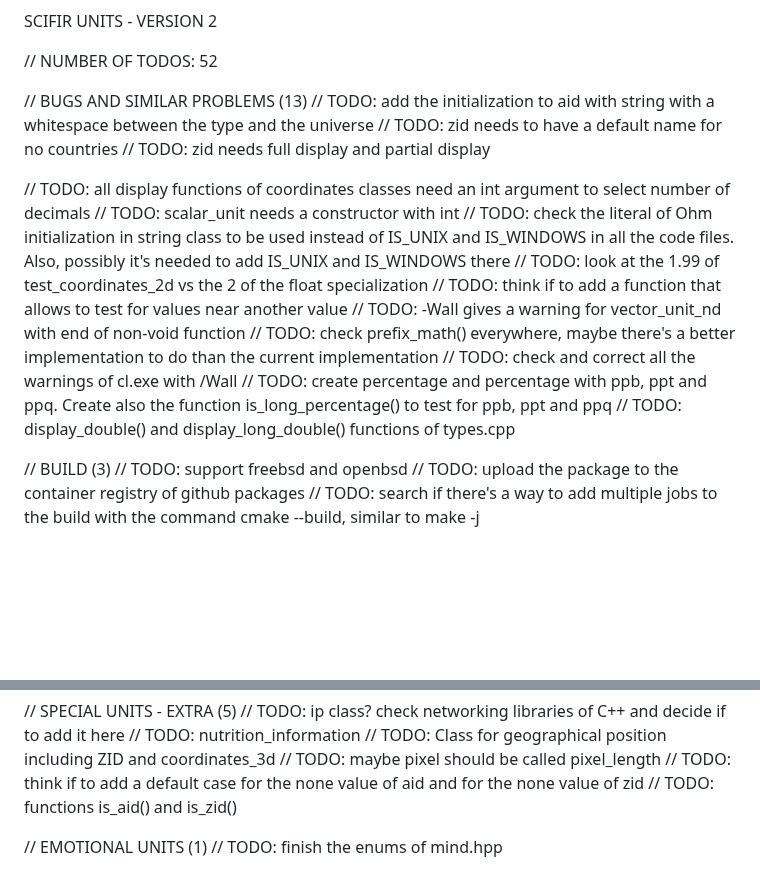
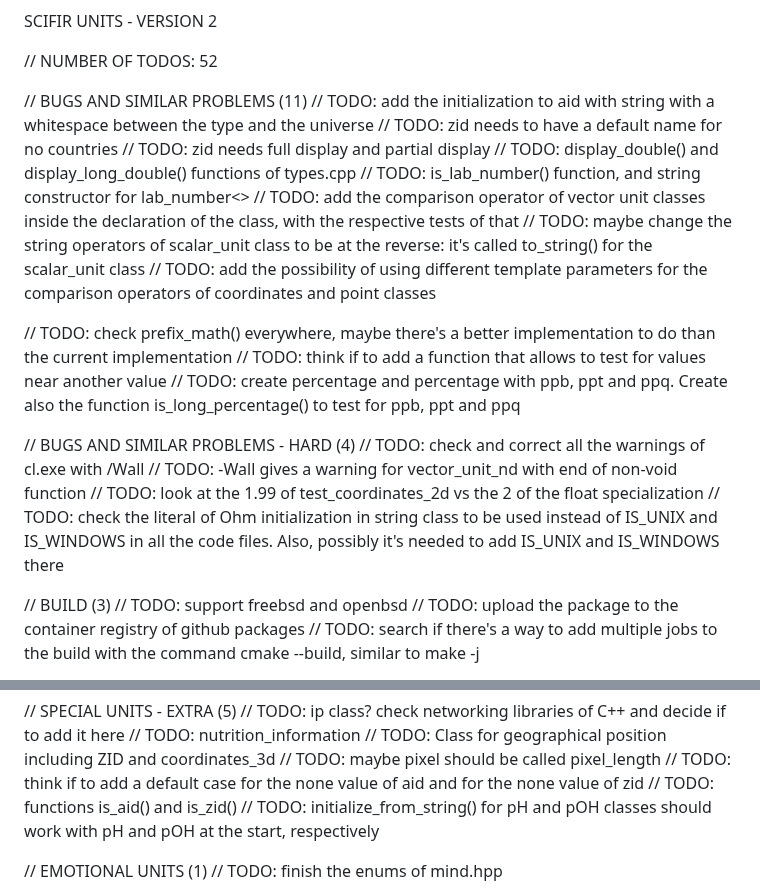
Before and after one commit to scifir/scifir-units, a Markdown page: TO-DO.md, 2 parts joined by grey strips. Drawn GitHub-style; blank space fills up the shorter version.

```diff
--- a/TO-DO.md
+++ b/TO-DO.md
@@ -2,21 +2,25 @@ SCIFIR UNITS - VERSION 2
 
 // NUMBER OF TODOS: 52
 
-// BUGS AND SIMILAR PROBLEMS (13)
+// BUGS AND SIMILAR PROBLEMS (11)
 // TODO: add the initialization to aid with string with a whitespace between the type and the universe
 // TODO: zid needs to have a default name for no countries
 // TODO: zid needs full display and partial display
+// TODO: display_double() and display_long_double() functions of types.cpp
+// TODO: is_lab_number() function, and string constructor for lab_number<>
+// TODO: add the comparison operator of vector unit classes inside the declaration of the class, with the respective tests of that
+// TODO: maybe change the string operators of scalar_unit class to be at the reverse: it's called to_string() for the scalar_unit class
+// TODO: add the possibility of using different template parameters for the comparison operators of coordinates and point classes
 
-// TODO: all display functions of coordinates classes need an int argument to select number of decimals
-// TODO: scalar_unit needs a constructor with int
+// TODO: check prefix_math() everywhere, maybe there's a better implementation to do than the current implementation
+// TODO: think if to add a function that allows to test for values near another value
+// TODO: create percentage<double> and percentage<long double> with ppb, ppt and ppq. Create also the function is_long_percentage() to test for ppb, ppt and ppq
+
+// BUGS AND SIMILAR PROBLEMS - HARD (4)
+// TODO: check and correct all the warnings of cl.exe with /Wall
+// TODO: -Wall gives a warning for vector_unit_nd with end of non-void function
+// TODO: look at the 1.99 of test_coordinates_2d vs the 2 of the float specialization
 // TODO: check the literal of Ohm initialization in string class to be used instead of IS_UNIX and IS_WINDOWS in all the code files. Also, possibly it's needed to add IS_UNIX and IS_WINDOWS there
-// TODO: look at the 1.99 of test_coordinates_2d vs the 2 of the float specialization
-// TODO: think if to add a function that allows to test for values near another value
-// TODO: -Wall gives a warning for vector_unit_nd with end of non-void function
-// TODO: check prefix_math() everywhere, maybe there's a better implementation to do than the current implementation
-// TODO: check and correct all the warnings of cl.exe with /Wall
-// TODO: create percentage<double> and percentage<long double> with ppb, ppt and ppq. Create also the function is_long_percentage() to test for ppb, ppt and ppq
-// TODO: display_double() and display_long_double() functions of types.cpp
 
 // BUILD (3)
 // TODO: support freebsd and openbsd
@@ -150,6 +168,7 @@ SCIFIR UNITS - VERSION 2
 // TODO: maybe pixel should be called pixel_length
 // TODO: think if to add a default case for the none value of aid and for the none value of zid
 // TODO: functions is_aid() and is_zid()
+// TODO: initialize_from_string() for pH and pOH classes should work with pH and pOH at the start, respectively
 
 // EMOTIONAL UNITS (1)
 // TODO: finish the enums of mind.hpp
```
Also changed, not shown: other parts of TO-DO.md (+35 -21 lines).
